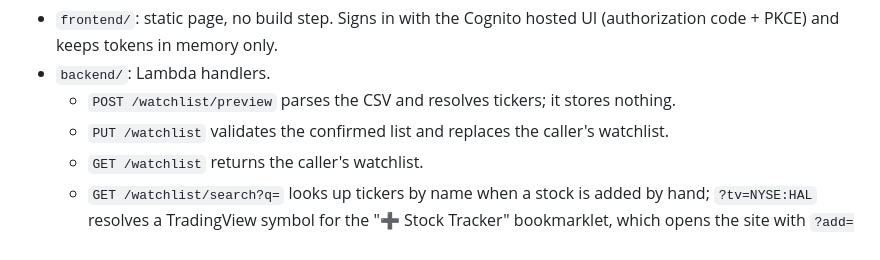
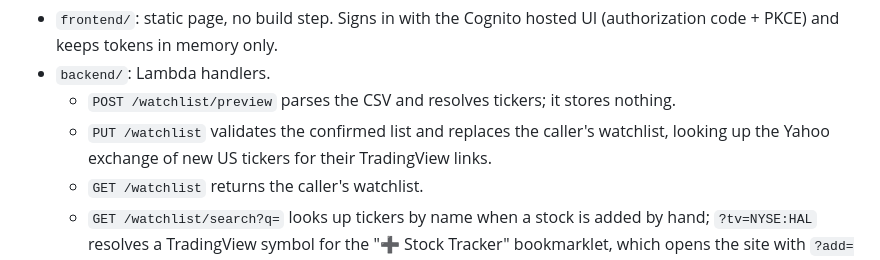
Before and after one commit to Drinkwhat/stock-tracker, a Markdown page: README.md, the part around one of its changes. Rendered like a GitHub page.

```diff
--- a/README.md
+++ b/README.md
@@ -44,7 +67,8 @@ EventBridge Scheduler ──► Alerts Lambda ──► DynamoDB (watchlists, al
   (authorization code + PKCE) and keeps tokens in memory only.
 - `backend/`: Lambda handlers.
   - `POST /watchlist/preview` parses the CSV and resolves tickers; it stores nothing.
-  - `PUT /watchlist` validates the confirmed list and replaces the caller's watchlist.
+  - `PUT /watchlist` validates the confirmed list and replaces the caller's watchlist,
+    looking up the Yahoo exchange of new US tickers for their TradingView links.
   - `GET /watchlist` returns the caller's watchlist.
   - `GET /watchlist/search?q=` looks up tickers by name when a stock is added by hand;
     `?tv=NYSE:HAL` resolves a TradingView symbol for the "➕ Stock Tracker" bookmarklet, which
```
Also changed, not shown: other parts of README.md (+32 -3 lines).
